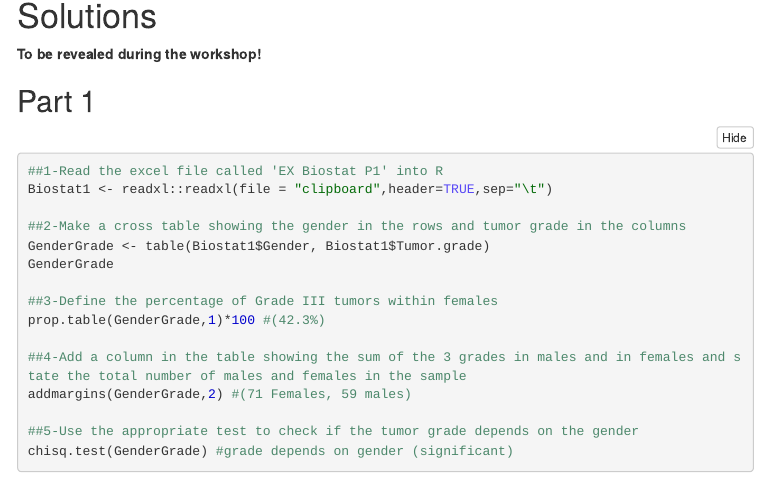
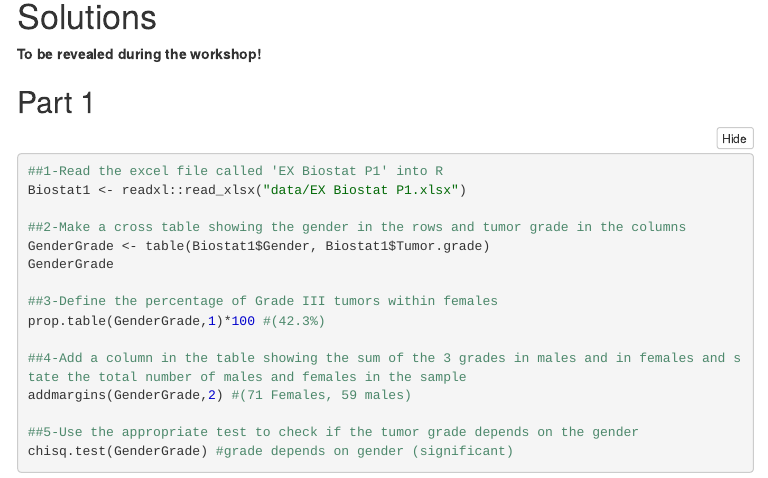
Before and after one commit to sheffield-bioinformatics-core/stats-in-r, an R Markdown document (practical.Rmd): the page in a window 1100 px wide, from 10560 px down before the commit and from 10090 px down after it, so that both start at the same text. The pictures show the output file practical.nb.html that the author committed with the source, opened offline; menus at the side of the page are left out.

Commit message:
correct typo in first solution

````diff
--- a/practical.Rmd
+++ b/practical.Rmd
@@ -598,7 +598,7 @@ Please test those alternative hypotheses and state whether you will accept or re
 
 ```{r eval=FALSE, echo=TRUE}
 ##1-Read the excel file called 'EX Biostat P1' into R
-Biostat1 <- readxl::readxl(file = "clipboard",header=TRUE,sep="\t")
+Biostat1 <- readxl::read_xlsx("data/EX Biostat P1.xlsx")
 
 ##2-Make a cross table showing the gender in the rows and tumor grade in the columns
 GenderGrade <- table(Biostat1$Gender, Biostat1$Tumor.grade)
````
Also changed, not shown: practical.nb.html.
